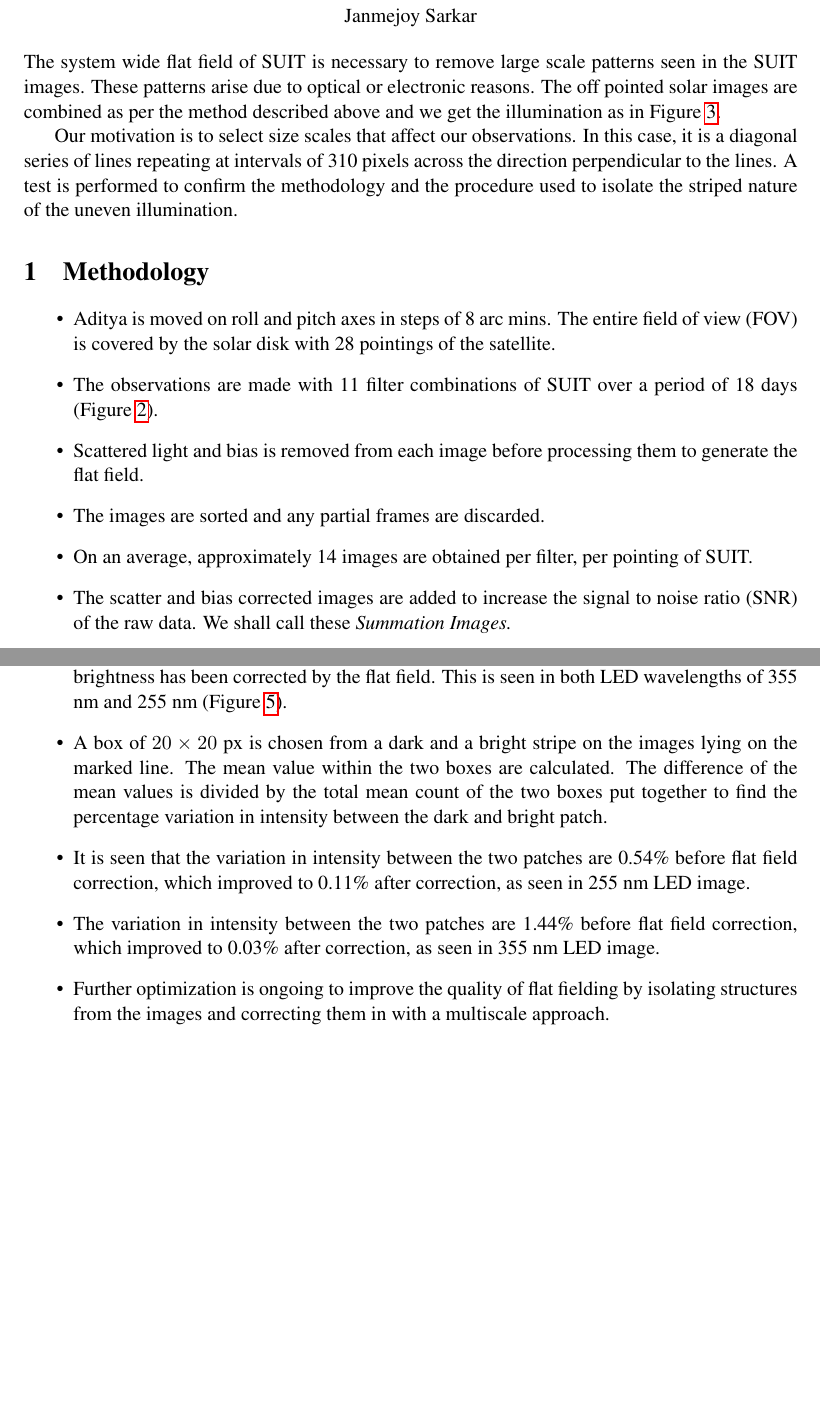
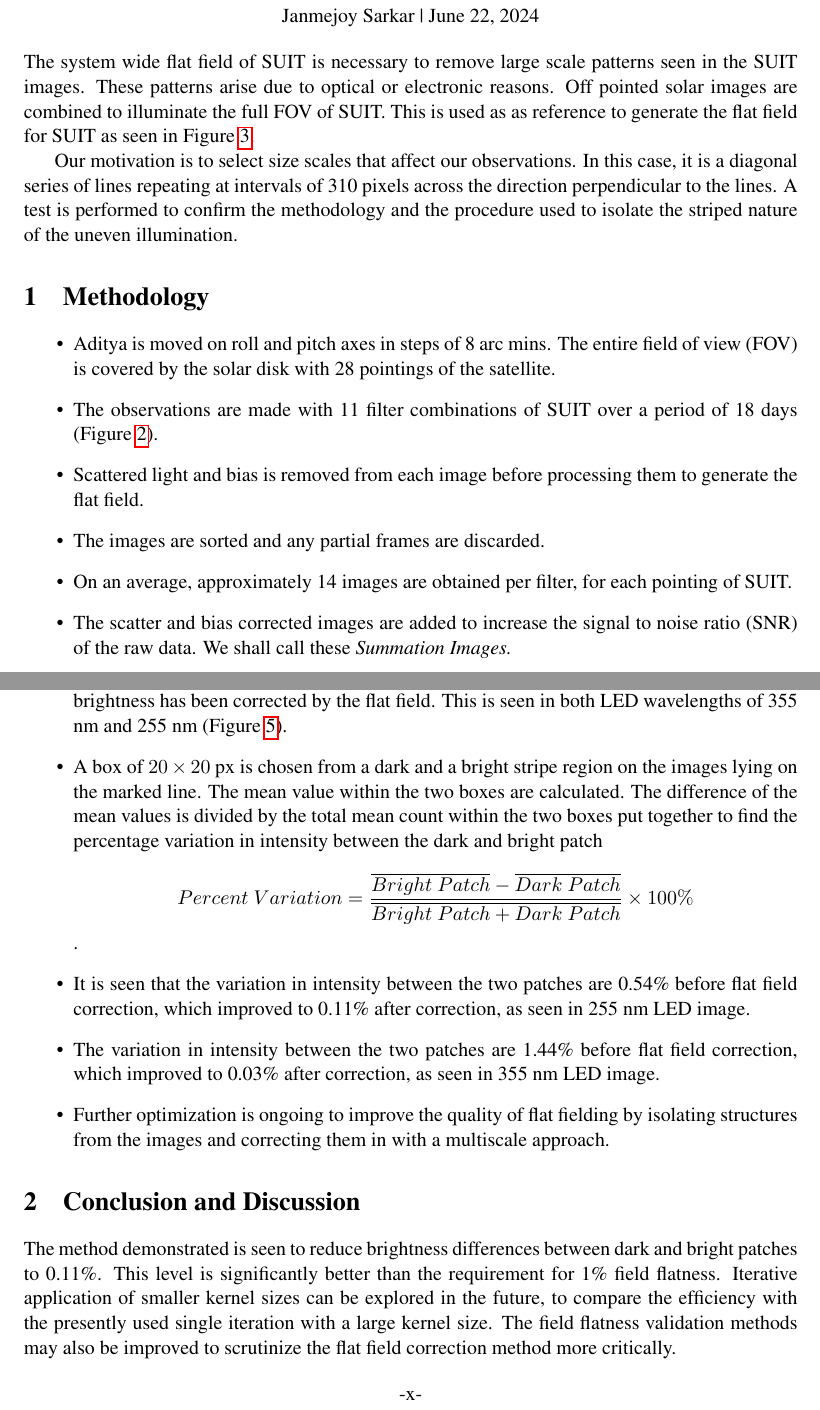
Before and after one commit to janmejoysarkar/system_wide_flat_simulation, a LaTeX document (reports/2024-06-14/report.tex): two parts of pages 1 and 4 of 5 before the commit and two parts of pages 1 and 5 of 5 after it, joined at a grey line, cut so that both start at the same text, the shorter picture padded with empty space. Compiled offline with pdfLaTeX.

Commit message:
Report updated

```diff
--- a/reports/2024-06-14/report.tex
+++ b/reports/2024-06-14/report.tex
@@ -12,9 +12,9 @@
 \begin{document}
 \begin{center}
 		\Large \textbf{Flat Field Generation from observations.}\\
-		\normalsize Janmejoy Sarkar
+		\normalsize Janmejoy Sarkar | \today
 \end{center}
-	The system wide flat field of SUIT is necessary to remove large scale patterns seen in the SUIT images. These patterns 	arise due to optical or electronic reasons. The off pointed solar images are combined as per the method described above and we get the illumination as in Figure \ref{fig:flat_field}.
+	The system wide flat field of SUIT is necessary to remove large scale patterns seen in the SUIT images. These patterns 	arise due to optical or electronic reasons. Off pointed solar images are combined to illuminate the full FOV of SUIT. This is used as as reference to generate the flat field for SUIT as seen in Figure \ref{fig:flat_field}.
 
 	Our motivation is to select size scales that affect our observations. In this case, it is a diagonal series of lines repeating at intervals of 310 pixels across the direction perpendicular to the lines. A test is performed to confirm the methodology and the procedure used to isolate the striped nature of the uneven illumination.
 
@@ -24,7 +24,7 @@
 		\item The observations are made with 11 filter combinations of SUIT over a period of 18 days (Figure \ref{fig:off pointing}).
 		\item Scattered light and bias is removed from each image before processing them to generate the flat field.
 		\item The images are sorted and any partial frames are discarded.
-		\item On an average, approximately 14 images are obtained per filter, per pointing of SUIT.
+		\item On an average, approximately 14 images are obtained per filter, for each pointing of SUIT.
 		\item The scatter and bias corrected images are added to increase the signal to noise ratio (SNR) of the raw data. We shall call these \textit{Summation Images.}
 		\item The \textit{Summation Images} are combined using the developed algorithm to create the illumination pattern. We shall call this \textit{Blended Image}.
 		\item The feature scale of interest is identified. in our case, the periodic stripe like pattern is seen to repeat itself after every 620 pixels along the direction perpendicular to the stripes.
@@ -83,10 +77,3 @@
-		\item Line profile before and after the flat field correction reveals that the periodic rise and fall in brightness has been corrected by the flat field. This is seen in both LED wavelengths of 355 nm and 255 nm (Figure \ref{fig:validation}).
-		\item A  box of $20 \times 20$ px is chosen from a dark and a bright stripe on the images lying on the marked line. The mean value within the two boxes are calculated. The difference of the mean values is divided by the total mean count of the two boxes put together to find the percentage variation in intensity between the dark and bright patch.
-		\item It is seen that the variation in intensity between the two patches are 0.54\% before flat field correction, which improved to 0.11\% after correction, as seen in 255 nm LED image.
-		\item The variation in intensity between the two patches are 1.44\% before flat field correction, which improved to 0.03\% after correction, as seen in 355 nm LED image.
-		\item Further optimization is ongoing to improve the quality of flat fielding by isolating structures from the images and correcting them in with a multiscale approach.
-	\end{itemize}
-
 	\begin{figure}
 		\centering
 		\includegraphics[width=0.9\linewidth]{pics/12.pdf}
@@ -98 +91,15 @@
+		\item Line profile before and after the flat field correction reveals that the periodic rise and fall in brightness has been corrected by the flat field. This is seen in both LED wavelengths of 355 nm and 255 nm (Figure \ref{fig:validation}).
+		\item A  box of $20 \times 20$ px is chosen from a dark and a bright stripe region on the images lying on the marked line. The mean value within the two boxes are calculated. The difference of the mean values is divided by the total mean count within the two boxes put together to find the percentage variation in intensity between the dark and bright patch $$Percent~Variation= \dfrac{\overline{Bright~Patch} - \overline{Dark~Patch}}{\overline{Bright~Patch+Dark~Patch}}\times 100\%$$.
+		\item It is seen that the variation in intensity between the two patches are 0.54\% before flat field correction, which improved to 0.11\% after correction, as seen in 255 nm LED image.
+		\item The variation in intensity between the two patches are 1.44\% before flat field correction, which improved to 0.03\% after correction, as seen in 355 nm LED image.
+		\item Further optimization is ongoing to improve the quality of flat fielding by isolating structures from the images and correcting them in with a multiscale approach.
+	\end{itemize}
+
+	\section{Conclusion and Discussion}
+	The method demonstrated is seen to reduce brightness differences between dark and bright patches to 0.11\%. This level is significantly better than the requirement for 1\% field flatness. Iterative application of smaller kernel sizes can be explored in the future, to compare the efficiency with the presently used single iteration with a large kernel size. The field flatness validation methods may also be improved to scrutinize the flat field correction method more critically.
+
+	\begin{center}
+		-x-
+	\end{center}
+
 \end{document}
```
Also changed, not shown: reports/2024-06-14/report.pdf, reports/2024-06-14/report.tex (20 more changed lines), 4 other files.
